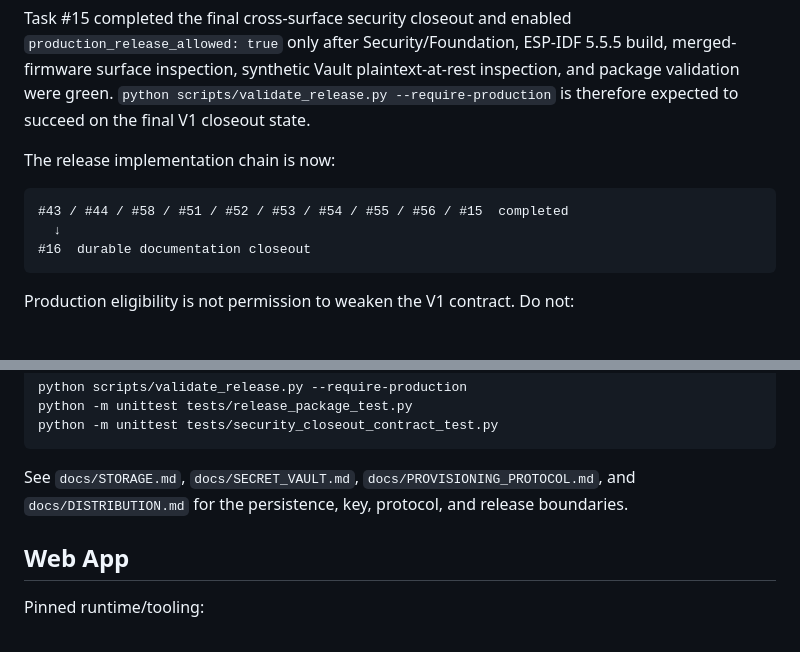
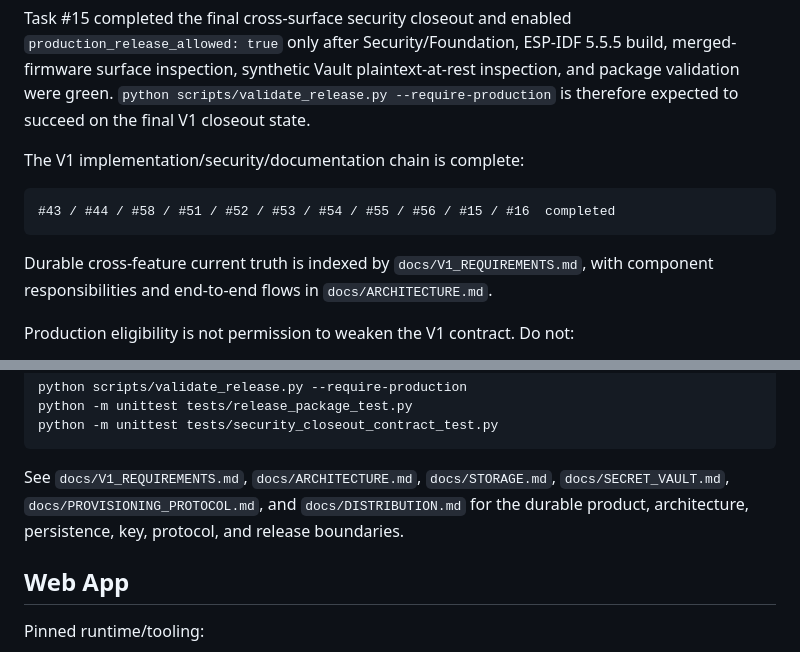
Before and after one commit to miso-develop/m5authenticator, a Markdown page: docs/DEVELOPMENT.md, 2 parts joined by grey strips. GitHub-like rendering.

Commit message:
docs(development): close V1 implementation documentation chain

````diff
--- a/docs/DEVELOPMENT.md
+++ b/docs/DEVELOPMENT.md
@@ -60,13 +60,13 @@ Decision #40 superseded the former HMAC/eFuse production-security plan. Task #26
 
 Task #15 completed the final cross-surface security closeout and enabled `production_release_allowed: true` only after Security/Foundation, ESP-IDF 5.5.5 build, merged-firmware surface inspection, synthetic Vault plaintext-at-rest inspection, and package validation were green. `python scripts/validate_release.py --require-production` is therefore expected to succeed on the final V1 closeout state.
 
-The release implementation chain is now:
+The V1 implementation/security/documentation chain is complete:
 
 ```text
-#43 / #44 / #58 / #51 / #52 / #53 / #54 / #55 / #56 / #15  completed
-  ↓
-#16  durable documentation closeout
+#43 / #44 / #58 / #51 / #52 / #53 / #54 / #55 / #56 / #15 / #16  completed
 ```
+
+Durable cross-feature current truth is indexed by `docs/V1_REQUIREMENTS.md`, with component responsibilities and end-to-end flows in `docs/ARCHITECTURE.md`.
 
 Production eligibility is not permission to weaken the V1 contract. Do not:
 
@@ -96,7 +96,7 @@ python -m unittest tests/release_package_test.py
 python -m unittest tests/security_closeout_contract_test.py
 ```
 
-See `docs/STORAGE.md`, `docs/SECRET_VAULT.md`, `docs/PROVISIONING_PROTOCOL.md`, and `docs/DISTRIBUTION.md` for the persistence, key, protocol, and release boundaries.
+See `docs/V1_REQUIREMENTS.md`, `docs/ARCHITECTURE.md`, `docs/STORAGE.md`, `docs/SECRET_VAULT.md`, `docs/PROVISIONING_PROTOCOL.md`, and `docs/DISTRIBUTION.md` for the durable product, architecture, persistence, key, protocol, and release boundaries.
 
 ## Web App
 
````
